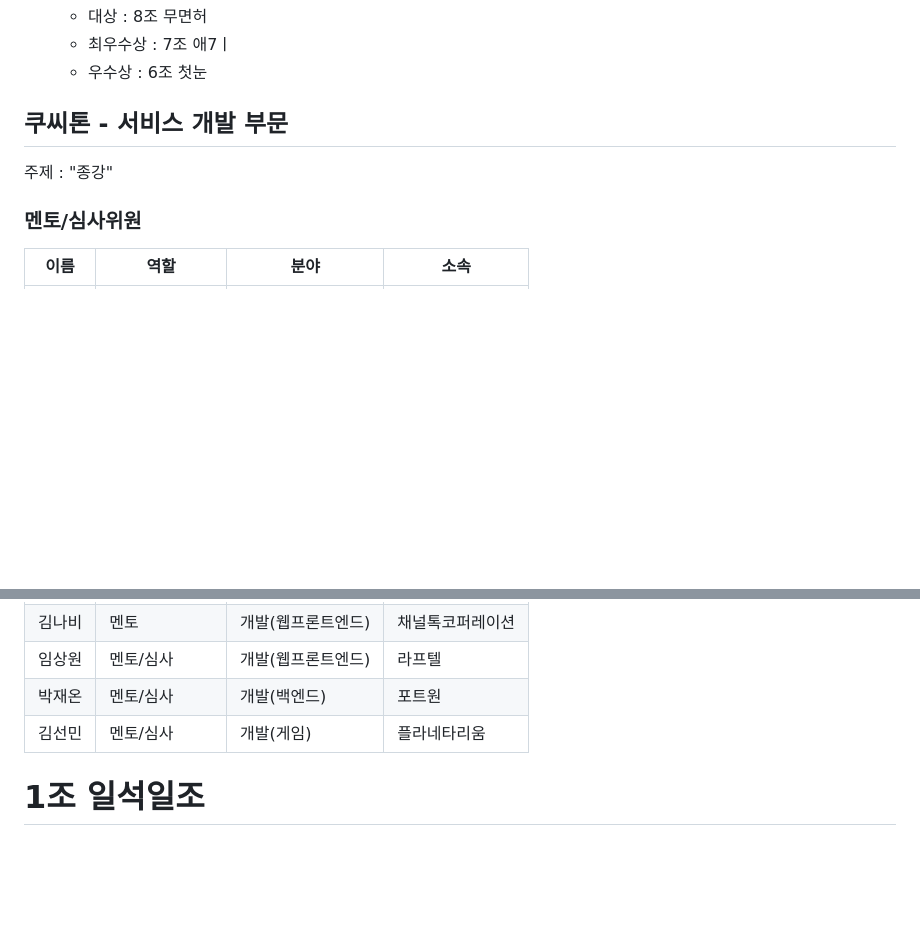
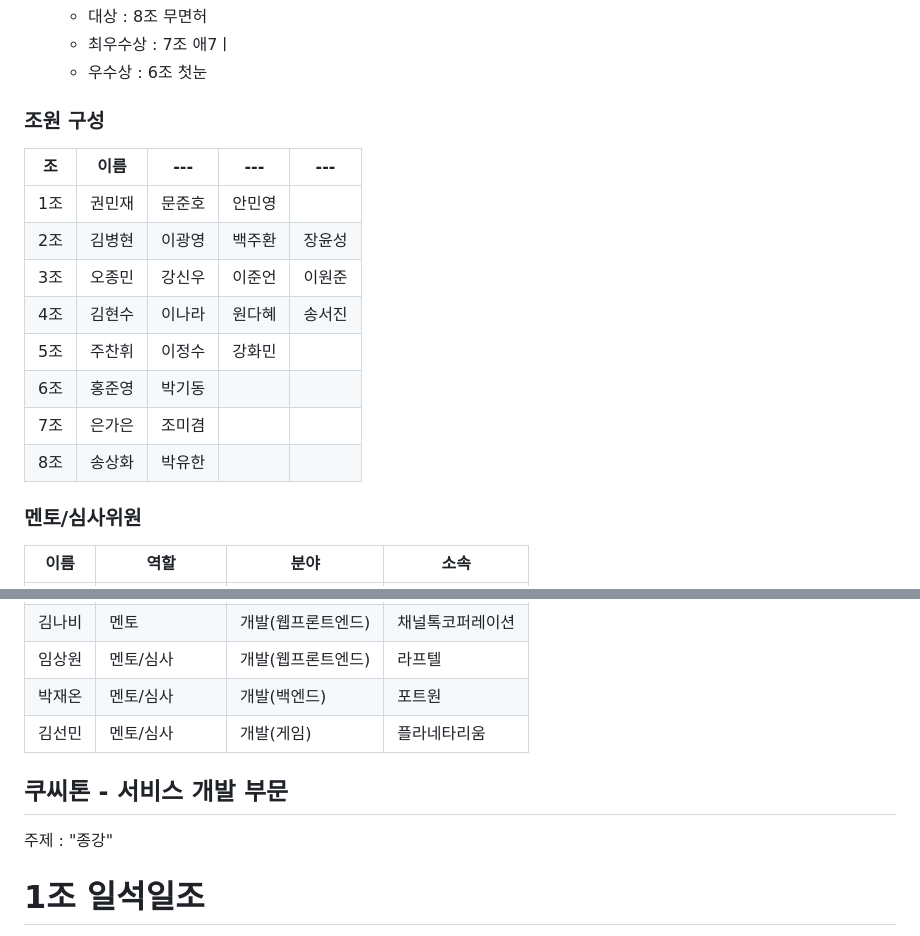
Before and after one commit to zeronwide837/23-2_KUCCTHON, a Markdown page: README.md, 2 parts joined by grey strips. GitHub-like rendering; blank space fills up the shorter version.

```diff
--- a/README.md
+++ b/README.md
@@ -9,8 +9,18 @@
   - 최우수상 : 7조 애7ㅣ
   - 우수상 : 6조 첫눈
 
-## 쿠씨톤 - 서비스 개발 부문
-주제 : "종강"
+### 조원 구성
+
+| 조 | 이름 |  --- |  --- |  --- |
+| --- | --- |  --- |  --- |  --- |
+| 1조 | 권민재 | 문준호 | 안민영 |
+| 2조 | 김병현 | 이광영 | 백주환 | 장윤성 |
+| 3조 | 오종민 | 강신우 | 이준언 | 이원준 |
+| 4조 | 김현수 | 이나라 | 원다혜 | 송서진 |
+| 5조 | 주찬휘 | 이정수 | 강화민 |
+| 6조 | 홍준영 | 박기동 |
+| 7조 | 은가은 | 조미겸 |
+| 8조 | 송상화 | 박유한 |
 
 ### 멘토/심사위원
 
@@ -23,6 +33,9 @@
 | 임상원 | 멘토/심사 | 개발(웹프론트엔드) | 라프텔 |
 | 박재온 | 멘토/심사 | 개발(백엔드) | 포트원 |
 | 김선민 | 멘토/심사 | 개발(게임) | 플라네타리움 |
+
+## 쿠씨톤 - 서비스 개발 부문
+주제 : "종강"
 
 # 1조 일석일조
 대학생의 일정을 우선순위별로 관리하고 월간 및 일별로 조회 가능한 일정 관리 시스템
```
